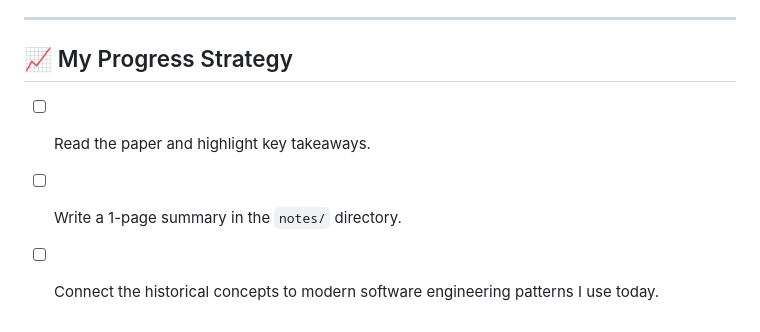
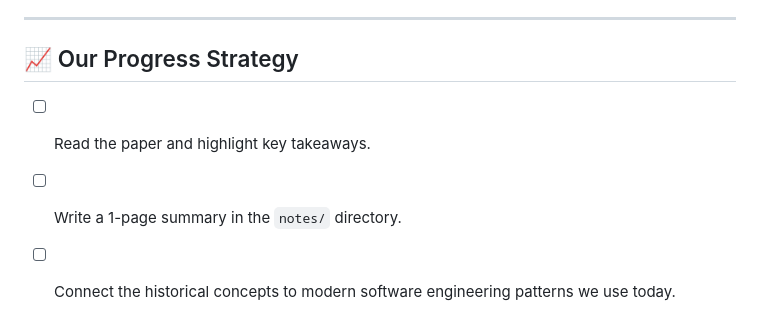
Before and after one commit to MDanishR09/cs-reading-list, a Markdown page: README.md, the part around the change. GitHub-like rendering.

```diff
--- a/README.md
+++ b/README.md
@@ -141,7 +141,7 @@ A curated collection of the most influential research papers, essays, and master
 
 ---
 
-## 📈 My Progress Strategy
+## 📈 Our Progress Strategy
 - [ ] Read the paper and highlight key takeaways.
 - [ ] Write a 1-page summary in the `notes/` directory.
-- [ ] Connect the historical concepts to modern software engineering patterns I use today.
+- [ ] Connect the historical concepts to modern software engineering patterns we use today.
```
